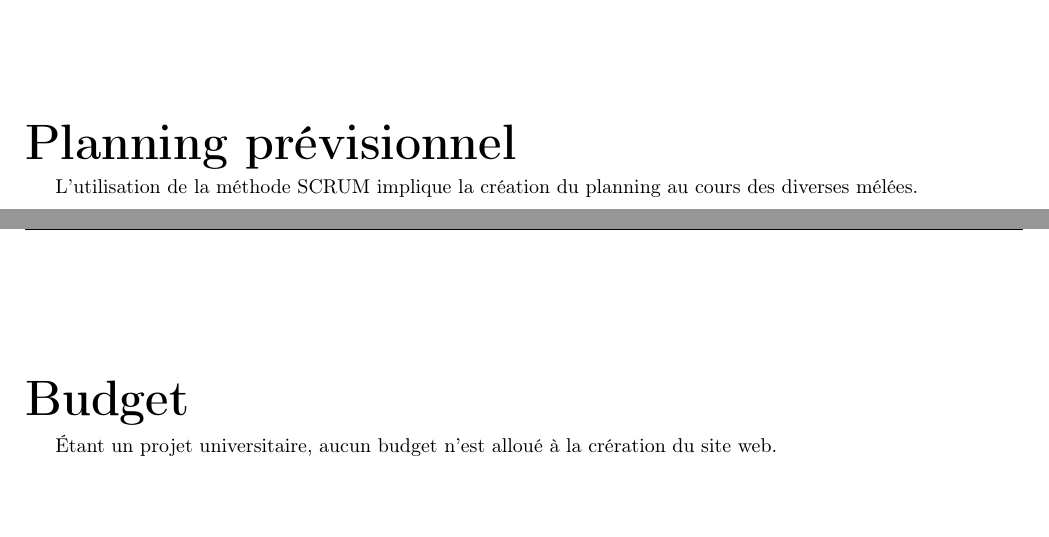
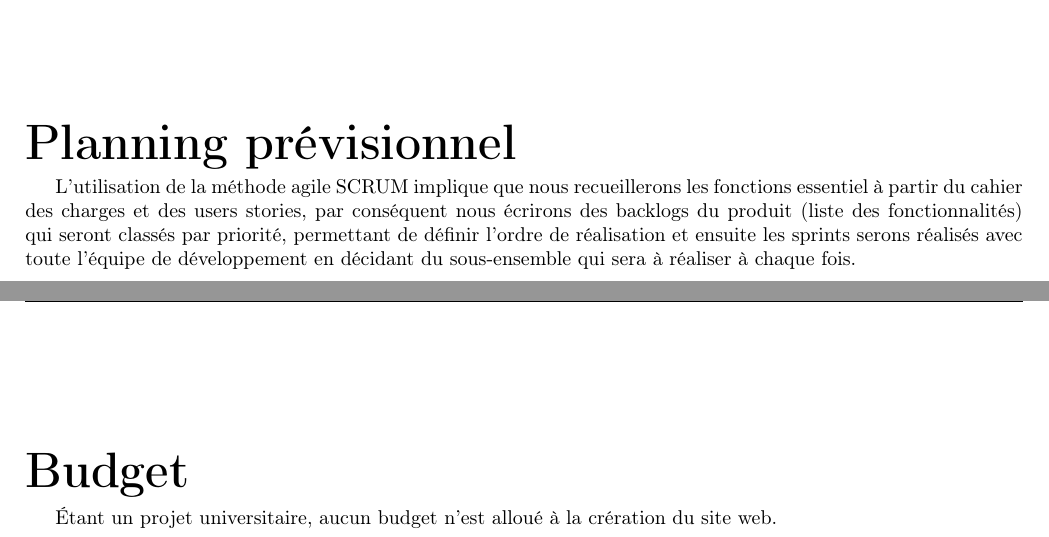
Before and after one commit to dutinfo-projets3/cahier_des_charges, a LaTeX document (Cahier.tex): two parts of pages 12 and 13 of 13, joined at a grey line, cut so that both start at the same text, the shorter picture padded with empty space. Compiled offline with pdfLaTeX.

Commit message:
Dernière rectification avant l'envoie

```diff
--- a/Cahier.tex
+++ b/Cahier.tex
@@ -236,7 +236,7 @@
 
 	\chapter{Planning prévisionnel}
 	{
-		\par L'utilisation de la méthode SCRUM implique la création du planning au cours des diverses mélées.
+		\par L'utilisation de la méthode agile SCRUM implique que nous recueillerons les fonctions essentiel à partir du cahier des charges et des users stories, par conséquent nous écrirons des backlogs du produit (liste des fonctionnalités) qui seront classés par priorité, permettant de définir l'ordre de réalisation et ensuite les sprints serons réalisés avec toute l'équipe de développement en décidant du sous-ensemble qui sera à réaliser à chaque fois.
 	}
 
 	\chapter{Budget}
```
